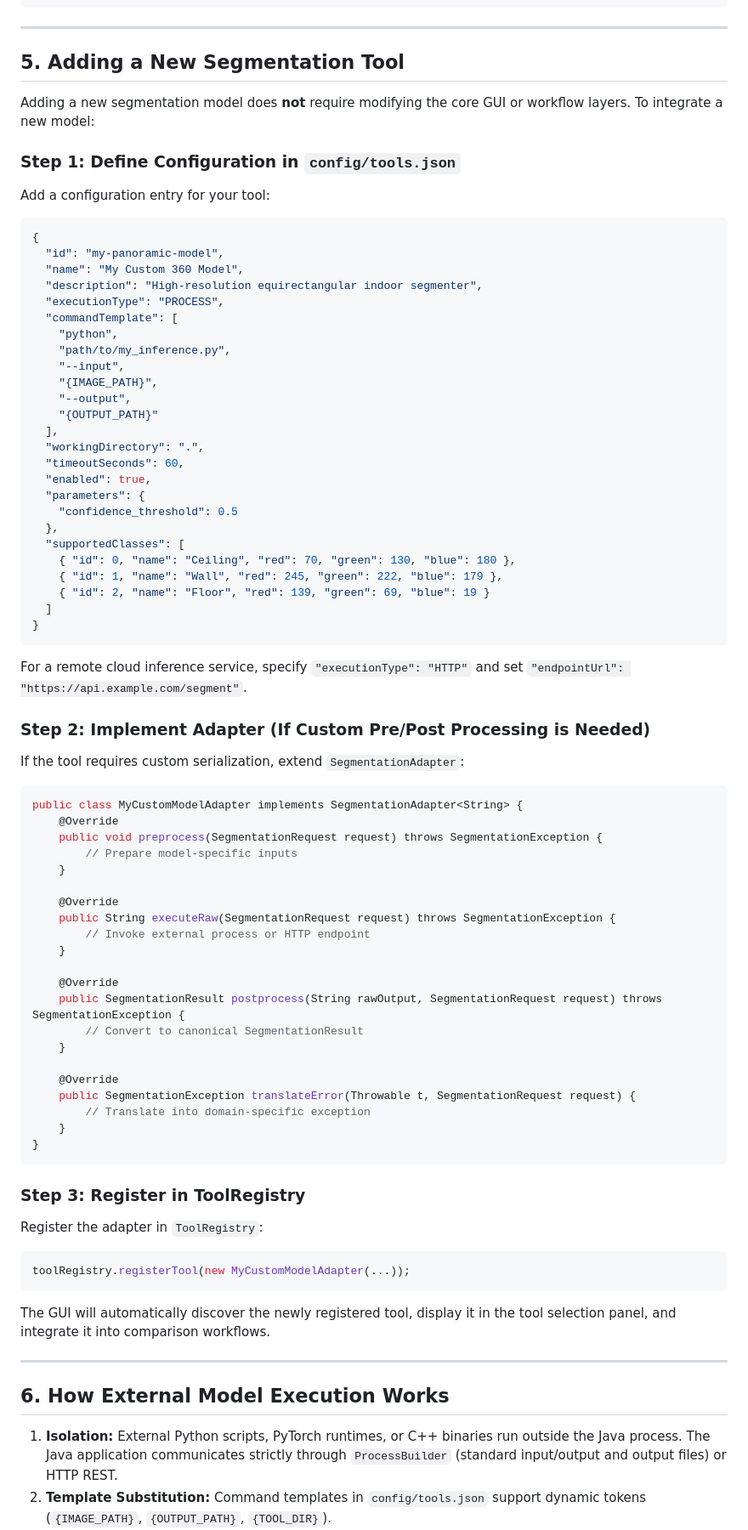
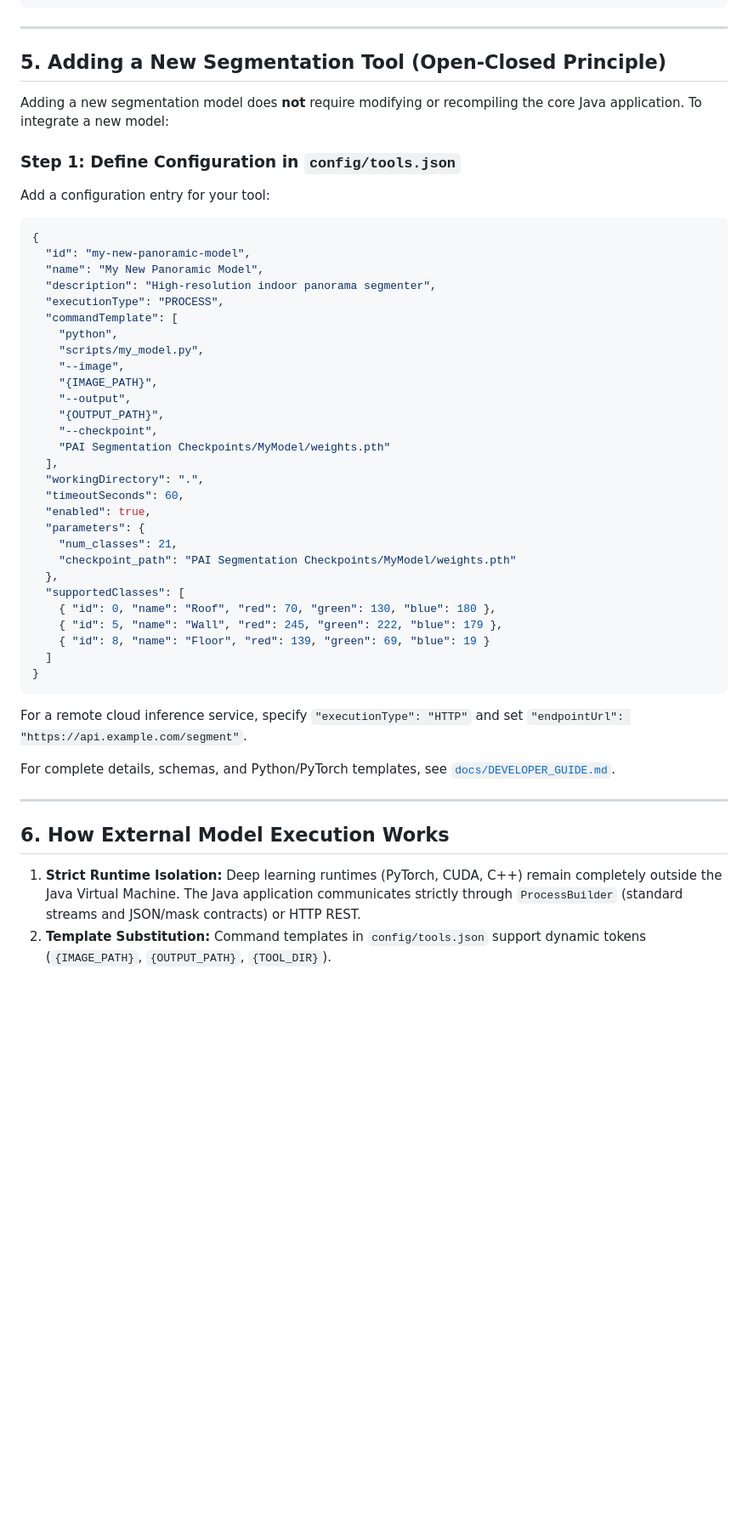
Before and after one commit to Bubloo060706/panoramic-segmentation-gui, a Markdown page: README.md, the part around one of its changes. Shown at 85% size. Rendered like a GitHub page; blank space fills up the shorter version.

````diff
--- a/README.md
+++ b/README.md
@@ -145,80 +147,52 @@ Or run the packaged application:
 
 ---
 
-## 5. Adding a New Segmentation Tool
+## 5. Adding a New Segmentation Tool (Open-Closed Principle)
 
-Adding a new segmentation model does **not** require modifying the core GUI or workflow layers. To integrate a new model:
+Adding a new segmentation model does **not** require modifying or recompiling the core Java application. To integrate a new model:
 
 ### Step 1: Define Configuration in `config/tools.json`
 Add a configuration entry for your tool:
 ```json
 {
-  "id": "my-panoramic-model",
-  "name": "My Custom 360 Model",
-  "description": "High-resolution equirectangular indoor segmenter",
+  "id": "my-new-panoramic-model",
+  "name": "My New Panoramic Model",
+  "description": "High-resolution indoor panorama segmenter",
   "executionType": "PROCESS",
   "commandTemplate": [
     "python",
-    "path/to/my_inference.py",
-    "--input",
+    "scripts/my_model.py",
+    "--image",
     "{IMAGE_PATH}",
     "--output",
-    "{OUTPUT_PATH}"
+    "{OUTPUT_PATH}",
+    "--checkpoint",
+    "PAI Segmentation Checkpoints/MyModel/weights.pth"
   ],
   "workingDirectory": ".",
   "timeoutSeconds": 60,
   "enabled": true,
   "parameters": {
-    "confidence_threshold": 0.5
+    "num_classes": 21,
+    "checkpoint_path": "PAI Segmentation Checkpoints/MyModel/weights.pth"
   },
   "supportedClasses": [
-    { "id": 0, "name": "Ceiling", "red": 70, "green": 130, "blue": 180 },
-    { "id": 1, "name": "Wall", "red": 245, "green": 222, "blue": 179 },
-    { "id": 2, "name": "Floor", "red": 139, "green": 69, "blue": 19 }
+    { "id": 0, "name": "Roof", "red": 70, "green": 130, "blue": 180 },
+    { "id": 5, "name": "Wall", "red": 245, "green": 222, "blue": 179 },
+    { "id": 8, "name": "Floor", "red": 139, "green": 69, "blue": 19 }
   ]
 }
 ```
 
 For a remote cloud inference service, specify `"executionType": "HTTP"` and set `"endpointUrl": "https://api.example.com/segment"`.
 
-### Step 2: Implement Adapter (If Custom Pre/Post Processing is Needed)
-If the tool requires custom serialization, extend `SegmentationAdapter`:
-```java
-public class MyCustomModelAdapter implements SegmentationAdapter<String> {
-    @Override
-    public void preprocess(SegmentationRequest request) throws SegmentationException {
-        // Prepare model-specific inputs
-    }
-
-    @Override
-    public String executeRaw(SegmentationRequest request) throws SegmentationException {
-        // Invoke external process or HTTP endpoint
-    }
-
-    @Override
-    public SegmentationResult postprocess(String rawOutput, SegmentationRequest request) throws SegmentationException {
-        // Convert to canonical SegmentationResult
-    }
-
-    @Override
-    public SegmentationException translateError(Throwable t, SegmentationRequest request) {
-        // Translate into domain-specific exception
-    }
-}
-```
-
-### Step 3: Register in ToolRegistry
-Register the adapter in `ToolRegistry`:
-```java
-toolRegistry.registerTool(new MyCustomModelAdapter(...));
-```
-The GUI will automatically discover the newly registered tool, display it in the tool selection panel, and integrate it into comparison workflows.
+For complete details, schemas, and Python/PyTorch templates, see [`docs/DEVELOPER_GUIDE.md`](docs/DEVELOPER_GUIDE.md).
 
 ---
 
 ## 6. How External Model Execution Works
 
-1. **Isolation:** External Python scripts, PyTorch runtimes, or C++ binaries run outside the Java process. The Java application communicates strictly through `ProcessBuilder` (standard input/output and output files) or HTTP REST.
+1. **Strict Runtime Isolation:** Deep learning runtimes (PyTorch, CUDA, C++) remain completely outside the Java Virtual Machine. The Java application communicates strictly through `ProcessBuilder` (standard streams and JSON/mask contracts) or HTTP REST.
 2. **Template Substitution:** Command templates in `config/tools.json` support dynamic tokens (`{IMAGE_PATH}`, `{OUTPUT_PATH}`, `{TOOL_DIR}`).
 3. **Deadlock-Free Stream Capture:** Standard output (`stdout`) and standard error (`stderr`) are captured on dedicated worker threads to prevent OS pipe buffer deadlocks.
 4. **Timeout Enforcement:** Configurable timeouts ensure unresponsive external models are terminated forcibly and translated into controlled `SegmentationException` instances.
````
Also changed, not shown: other parts of README.md (+38 -35 lines).
